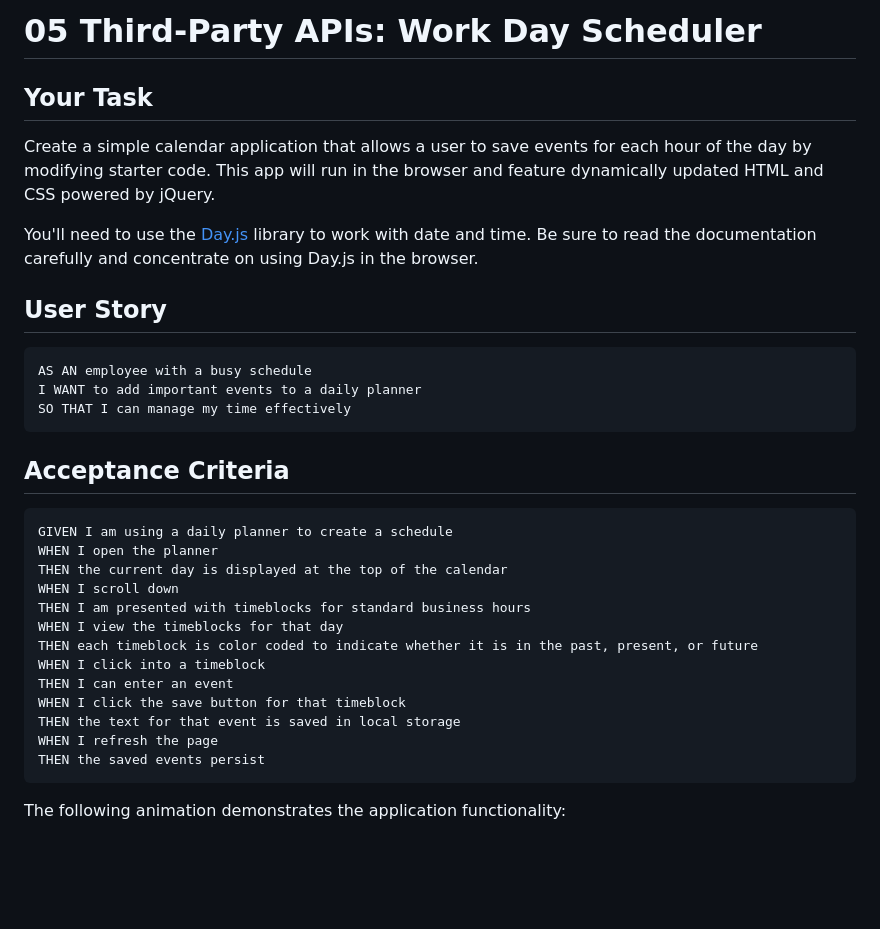
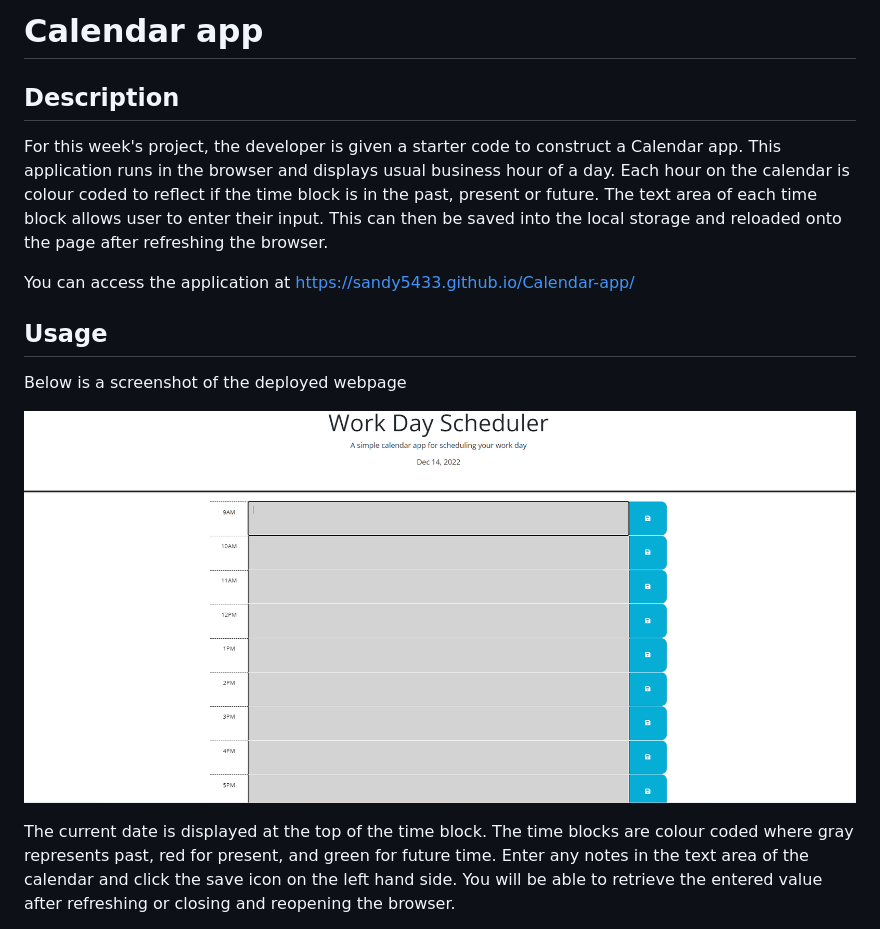
Before and after one commit to Sandy5433/Calendar-app, a Markdown page: README.md, the part around the change printed below. GitHub-like rendering; pictures changed too: assets/images/calendar.png (added); blank space fills up the shorter version.

````diff
--- a/README.md
+++ b/README.md
@@ -1,36 +1,17 @@
-# 05 Third-Party APIs: Work Day Scheduler
+# Calendar app
 
-## Your Task
+## Description
 
-Create a simple calendar application that allows a user to save events for each hour of the day by modifying starter code. This app will run in the browser and feature dynamically updated HTML and CSS powered by jQuery.
+For this week's project, the developer is given a starter code to construct a Calendar app. This application runs in the browser and displays usual business hour of a day. Each hour on the calendar is colour coded to reflect if the time block is in the past, present or future. The text area of each time block allows user to enter their input. This can then be saved into the local storage and reloaded onto the page after refreshing the browser.
 
-You'll need to use the [Day.js](https://day.js.org/en/) library to work with date and time. Be sure to read the documentation carefully and concentrate on using Day.js in the browser.
+You can access the application at https://sandy5433.github.io/Calendar-app/
 
-## User Story
 
-```md
-AS AN employee with a busy schedule
-I WANT to add important events to a daily planner
-SO THAT I can manage my time effectively
-```
+## Usage
 
-## Acceptance Criteria
+Below is a screenshot of the deployed webpage
 
-```md
-GIVEN I am using a daily planner to create a schedule
-WHEN I open the planner
-THEN the current day is displayed at the top of the calendar
-WHEN I scroll down
-THEN I am presented with timeblocks for standard business hours
-WHEN I view the timeblocks for that day
-THEN each timeblock is color coded to indicate whether it is in the past, present, or future
-WHEN I click into a timeblock
-THEN I can enter an event
-WHEN I click the save button for that timeblock
-THEN the text for that event is saved in local storage
-WHEN I refresh the page
-THEN the saved events persist
-```
+![alt="CalendarApp"](assets/images/calendar.png)
 
-The following animation demonstrates the application functionality:
+The current date is displayed at the top of the time block. The time blocks are colour coded where gray represents past, red for present, and green for future time. Enter any notes in the text area of the calendar and click the save icon on the left hand side. You will be able to retrieve the entered value after refreshing or closing and reopening the browser.
 
````
Also changed, not shown: other parts of README.md (+10 -52 lines), 2 other files.
